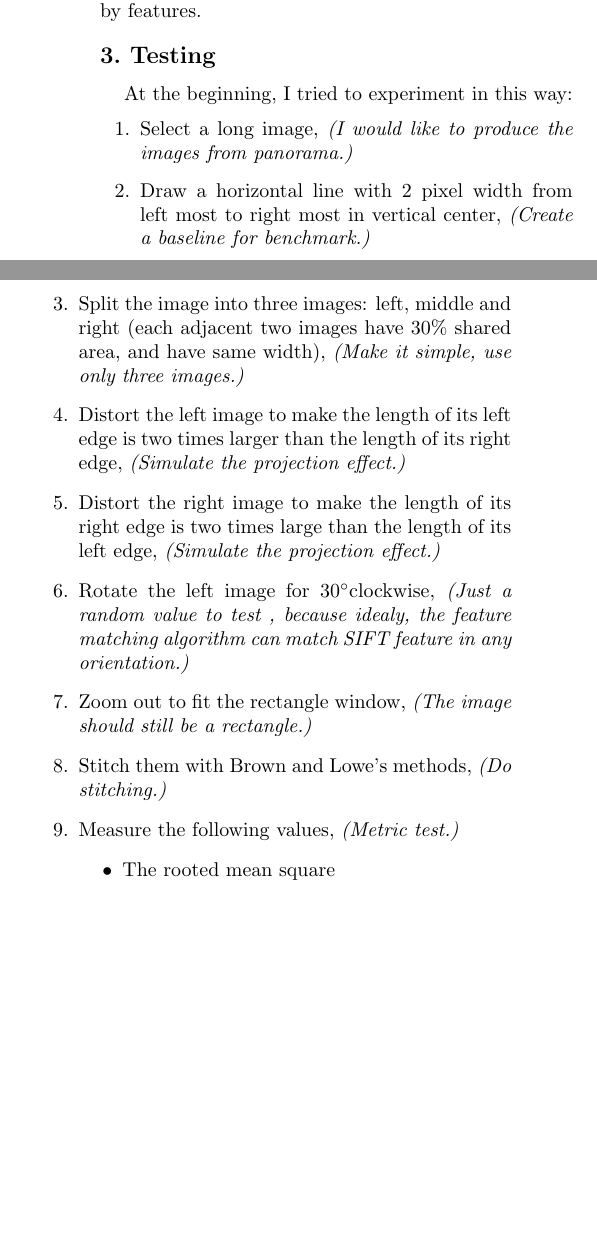
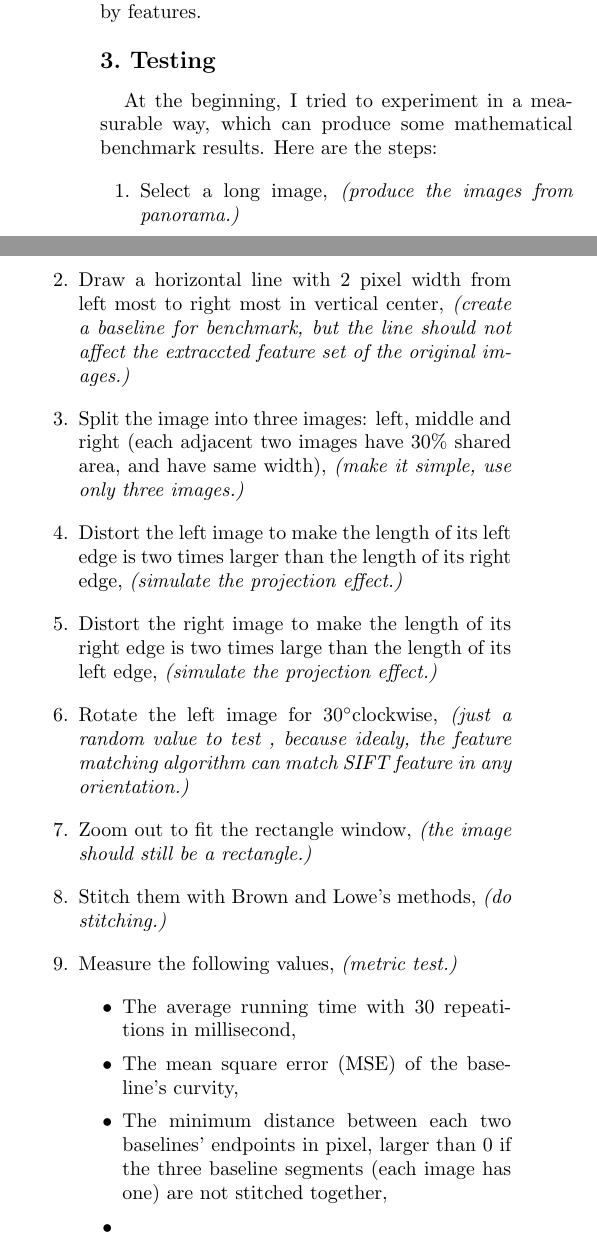
Before and after one commit to MewX/computer-vision-assignments, a LaTeX paper (reports/report1/main.tex): two parts of the columns of the page before the commit and two parts of the columns of page 1 of 2 after it, joined at a grey line, cut so that both start at the same text, the shorter picture padded with empty space. Compiled offline with pdfLaTeX.

```diff
--- a/reports/report1/main.tex
+++ b/reports/report1/main.tex
@@ -3,6 +3,8 @@
 \usepackage{cvpr}
 \usepackage[utf8]{inputenc}
 \usepackage{gensymb}
+\usepackage{graphicx}
+\graphicspath{ {imgs/} }
 
 \cvprfinalcopy
 \def\cvprPaperID{a1700831} % *** Enter the CVPR Paper ID here
@@ -47,16 +49,18 @@
 
 
 \section{Testing}
-At the beginning, I tried to experiment in this way:
+At the beginning, I tried to experiment in a measurable way, which can produce some mathematical benchmark results. Here are the steps:
 \begin{enumerate}
-    \item Select a long image, \textit{(I would like to produce the images from panorama.)}
-    \item Draw a horizontal line with 2 pixel width from left most to right most in vertical center, \textit{(Create a baseline for benchmark.)}
-    \item Split the image into three images: left, middle and right (each adjacent two images have 30\% shared area, and have same width), \textit{(Make it simple, use only three images.)}
-    \item Distort the left image to make the length of its left edge is two times larger than the length of its right edge, \textit{(Simulate the projection effect.)}
-    \item Distort the right image to make the length of its right edge is two times large than the length of its left edge, \textit{(Simulate the projection effect.)}
-    \item Rotate the left image for 30\degree clockwise, \textit{(Just a random value to test , because idealy, the feature matching algorithm can match SIFT feature in any orientation.)}
-    \item Zoom out to fit the rectangle window, \textit{(The image should still be a rectangle.)}
-    \item Stitch them with Brown and Lowe's methods, \textit{(Do stitching.)}
-    \item Measure the following values, \textit{(Metric test.)}
+    \item Select a long image, \textit{(produce the images from panorama.)}
+    \item Draw a horizontal line with 2 pixel width from left most to right most in vertical center, \textit{(create a baseline for benchmark, but the line should not affect the extraccted feature set of the original images.)}
+    \item Split the image into three images: left, middle and right (each adjacent two images have 30\% shared area, and have same width), \textit{(make it simple, use only three images.)}
+    \item Distort the left image to make the length of its left edge is two times larger than the length of its right edge, \textit{(simulate the projection effect.)}
+    \item Distort the right image to make the length of its right edge is two times large than the length of its left edge, \textit{(simulate the projection effect.)}
+    \item Rotate the left image for 30\degree clockwise, \textit{(just a random value to test , because idealy, the feature matching algorithm can match SIFT feature in any orientation.)}
+    \item Zoom out to fit the rectangle window, \textit{(the image should still be a rectangle.)}
+    \item Stitch them with Brown and Lowe's methods, \textit{(do stitching.)}
+    \item Measure the following values, \textit{(metric test.)}
     \begin{itemize}
-        \item The rooted mean square
+        \item The average running time with 30 repeatitions in millisecond,
+        \item The mean square error (MSE) of the baseline's curvity,
+        \item The minimum distance between each two baselines' endpoints in pixel, larger than 0 if the three baseline segments (each image has one) are not stitched together,
```
Also changed, not shown: reports/report1/imgs/fail.png (added), reports/report1/main.tex (9 more changed lines).
